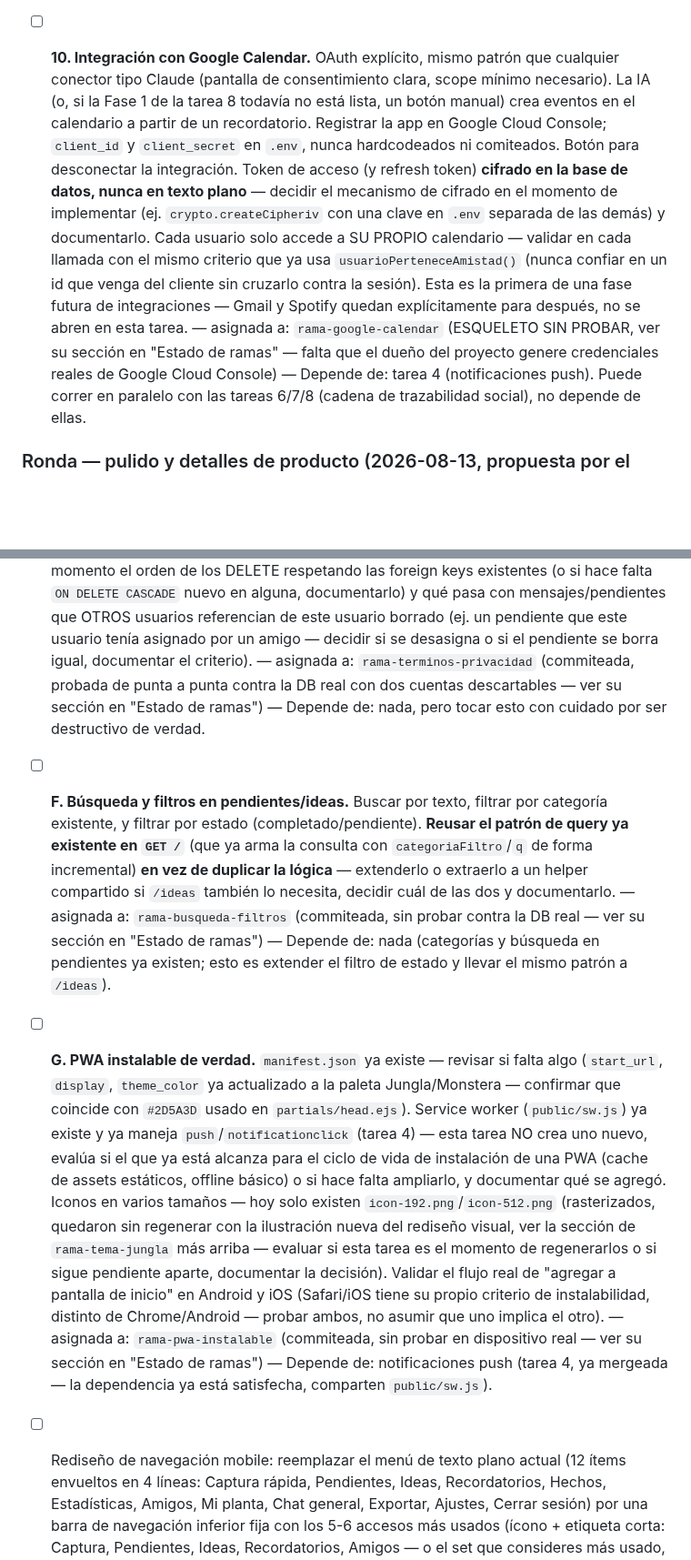
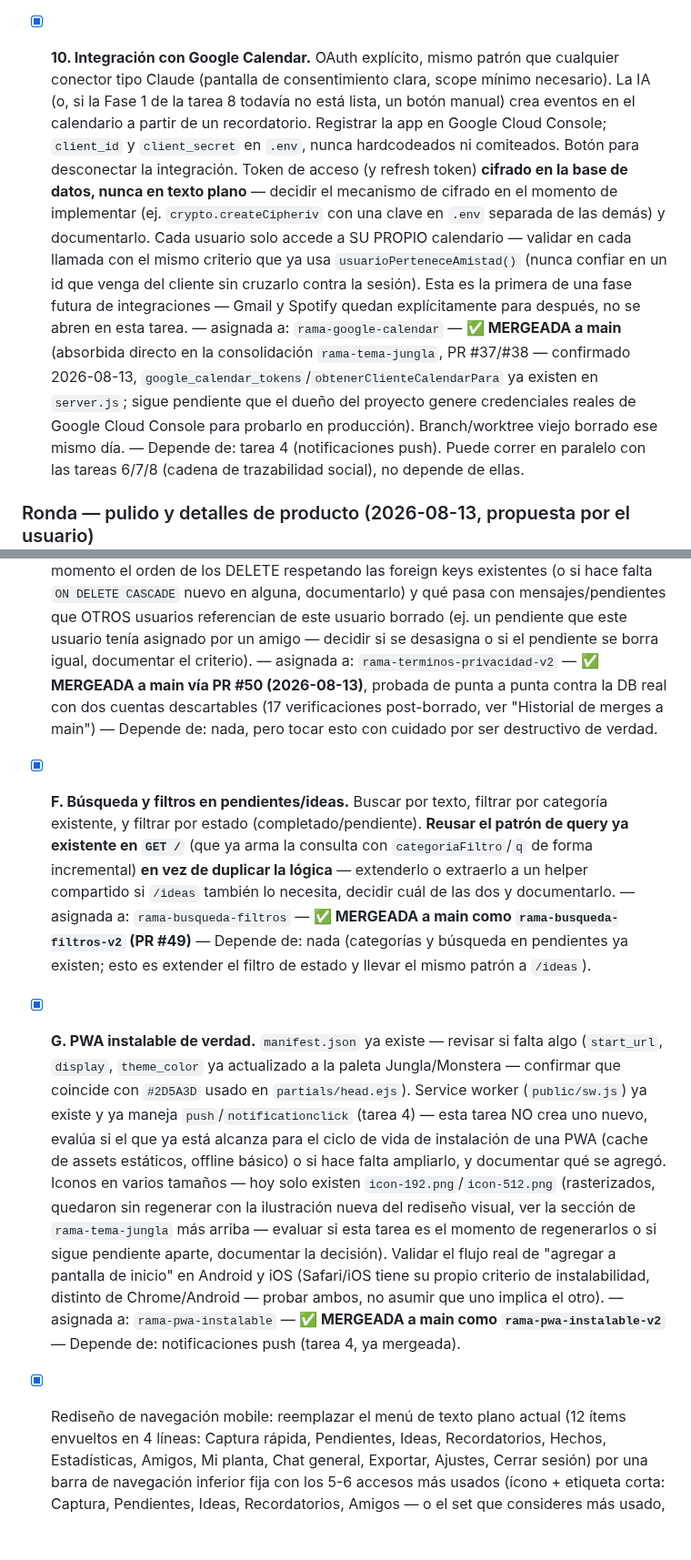
Before and after one commit to brucerojasm15-rgb/bitacora-telegram, a Markdown page: COORDINACION.md, 2 parts joined by grey strips. Shown at 91% size. Drawn GitHub-style; blank space fills up the shorter version.

```diff
--- a/COORDINACION.md
+++ b/COORDINACION.md
@@ -2642,7 +2651,7 @@ el tiempo total sin generar conflictos de archivo entre ellas.
   aviso — Depende de: decisión de negocio externa (modelo de ingresos), no
   de otra tarea de este backlog.
 
-- [ ] **10. Integración con Google Calendar.** OAuth explícito, mismo patrón
+- [x] **10. Integración con Google Calendar.** OAuth explícito, mismo patrón
   que cualquier conector tipo Claude (pantalla de consentimiento clara,
   scope mínimo necesario). La IA (o, si la Fase 1 de la tarea 8 todavía no
   está lista, un botón manual) crea eventos en el calendario a partir de un
@@ -2657,9 +2666,12 @@ el tiempo total sin generar conflictos de archivo entre ellas.
   cliente sin cruzarlo contra la sesión). Esta es la primera de una fase
   futura de integraciones — Gmail y Spotify quedan explícitamente para
   después, no se abren en esta tarea. — asignada a: `rama-google-calendar`
-  (ESQUELETO SIN PROBAR, ver su sección en "Estado de ramas" — falta que el
-  dueño del proyecto genere credenciales reales de Google Cloud Console) —
-  Depende de: tarea 4 (notificaciones push). Puede
+  — **✅ MERGEADA a main** (absorbida directo en la consolidación
+  `rama-tema-jungla`, PR #37/#38 — confirmado 2026-08-13,
+  `google_calendar_tokens`/`obtenerClienteCalendarPara` ya existen en
+  `server.js`; sigue pendiente que el dueño del proyecto genere credenciales
+  reales de Google Cloud Console para probarlo en producción). Branch/worktree
+  viejo borrado ese mismo día. — Depende de: tarea 4 (notificaciones push). Puede
   correr en paralelo con las tareas 6/7/8 (cadena de trazabilidad social),
   no depende de ellas.
 
@@ -2740,21 +2753,22 @@ código, no acá — acá va el enunciado y las decisiones que ya vienen fijadas
   qué pasa con mensajes/pendientes que OTROS usuarios referencian de este usuario borrado
   (ej. un pendiente que este usuario tenía asignado por un amigo — decidir si se
   desasigna o si el pendiente se borra igual, documentar el criterio). — asignada a:
-  `rama-terminos-privacidad` (commiteada, probada de punta a punta contra la DB real
-  con dos cuentas descartables — ver su sección en "Estado de ramas") — Depende de: nada,
+  `rama-terminos-privacidad-v2` — **✅ MERGEADA a main vía PR #50 (2026-08-13)**,
+  probada de punta a punta contra la DB real con dos cuentas descartables (17
+  verificaciones post-borrado, ver "Historial de merges a main") — Depende de: nada,
   pero tocar esto con cuidado por ser destructivo de verdad.
 
-- [ ] **F. Búsqueda y filtros en pendientes/ideas.** Buscar por texto, filtrar por
+- [x] **F. Búsqueda y filtros en pendientes/ideas.** Buscar por texto, filtrar por
   categoría existente, y filtrar por estado (completado/pendiente). **Reusar el patrón de
   query ya existente en `GET /`** (que ya arma la consulta con `categoriaFiltro`/`q` de
   forma incremental) **en vez de duplicar la lógica** — extenderlo o extraerlo a un
   helper compartido si `/ideas` también lo necesita, decidir cuál de las dos y
-  documentarlo. — asignada a: `rama-busqueda-filtros` (commiteada, sin
-  probar contra la DB real — ver su sección en "Estado de ramas") — Depende de: nada
+  documentarlo. — asignada a: `rama-busqueda-filtros` — **✅ MERGEADA a
+  main como `rama-busqueda-filtros-v2` (PR #49)** — Depende de: nada
   (categorías y búsqueda en pendientes ya existen; esto es extender el filtro de
   estado y llevar el mismo patrón a `/ideas`).
 
-- [ ] **G. PWA instalable de verdad.** `manifest.json` ya existe — revisar si falta algo
+- [x] **G. PWA instalable de verdad.** `manifest.json` ya existe — revisar si falta algo
   (`start_url`, `display`, `theme_color` ya actualizado a la paleta Jungla/Monstera —
   confirmar que coincide con `#2D5A3D` usado en `partials/head.ejs`). Service worker
   (`public/sw.js`) ya existe y ya maneja `push`/`notificationclick` (tarea 4) — esta
@@ -2767,12 +2781,10 @@ código, no acá — acá va el enunciado y las decisiones que ya vienen fijadas
   decisión). Validar el flujo real de "agregar a pantalla de inicio" en Android y iOS
   (Safari/iOS tiene su propio criterio de instalabilidad, distinto de Chrome/Android —
   probar ambos, no asumir que uno implica el otro). — asignada a:
-  `rama-pwa-instalable` (commiteada, sin probar en dispositivo real — ver
-  su sección en "Estado de ramas") — Depende
-  de: notificaciones push (tarea 4, ya mergeada — la dependencia ya está satisfecha,
-  comparten `public/sw.js`).
-
-- [ ] Rediseño de navegación mobile: reemplazar el menú de texto
+  `rama-pwa-instalable` — **✅ MERGEADA a main como `rama-pwa-instalable-v2`**
+  — Depende de: notificaciones push (tarea 4, ya mergeada).
+
+- [x] Rediseño de navegación mobile: reemplazar el menú de texto
   plano actual (12 ítems envueltos en 4 líneas: Captura rápida,
   Pendientes, Ideas, Recordatorios, Hechos, Estadísticas, Amigos, Mi
   planta, Chat general, Exportar, Ajustes, Cerrar sesión) por una
```
Also changed, not shown: other parts of COORDINACION.md (+59 -47 lines).
